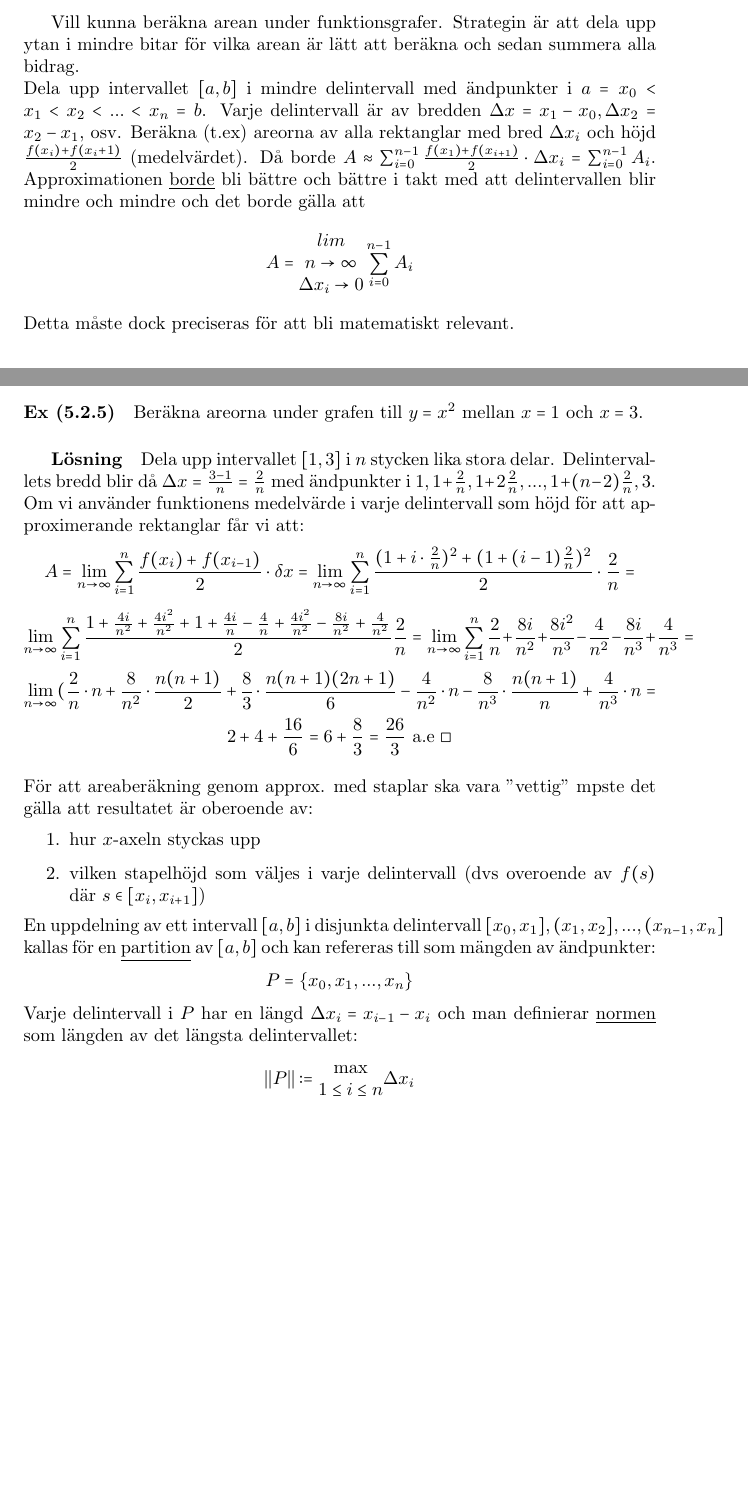
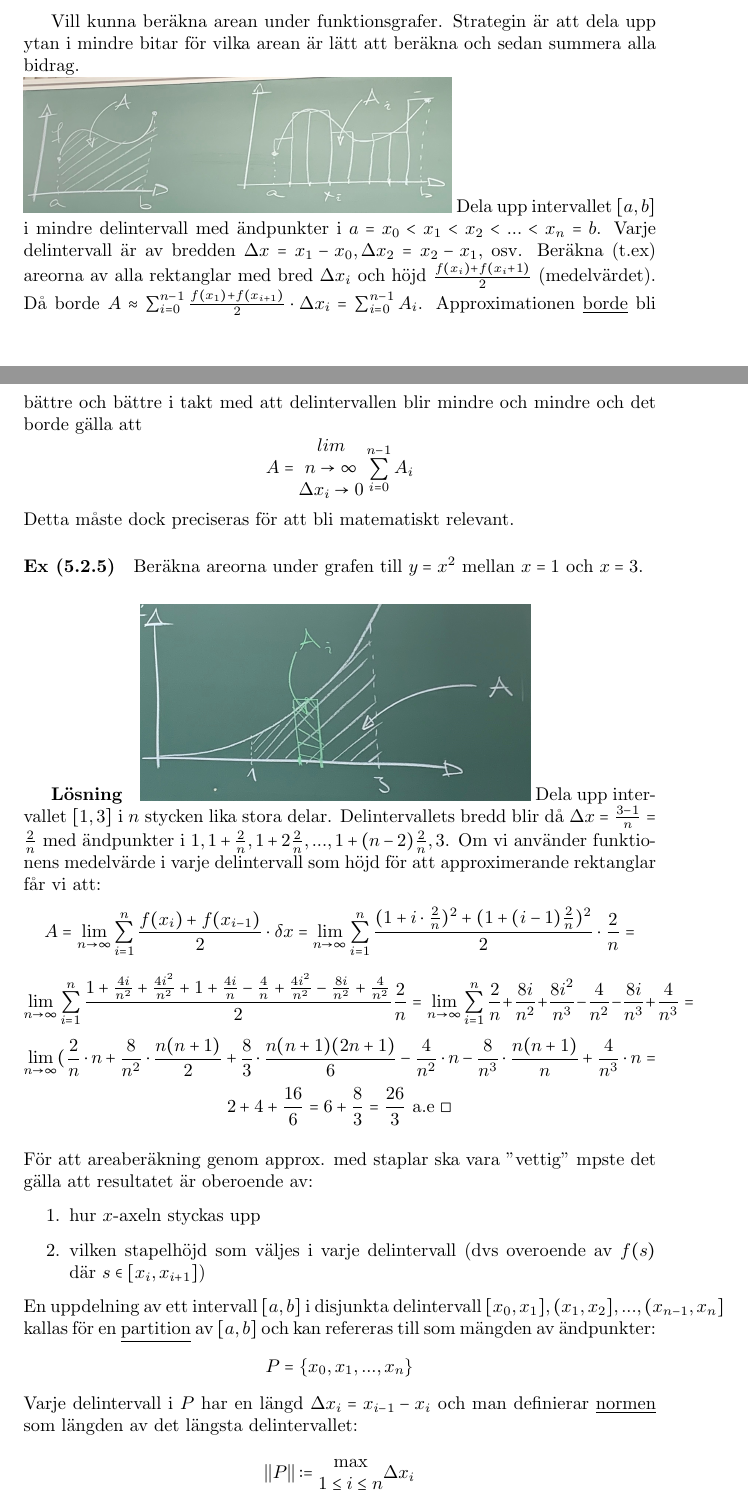
Before and after one commit to Krysset/Notes, a LaTeX document (course.tex, which reads lessons/lesson14/lesson.tex): two parts of pages 50 and 51 of 52, joined at a grey line, cut so that both start at the same text, the shorter picture padded with empty space. Compiled offline with pdfLaTeX.

Commit message:
Added imgs from lesson 14

```diff
--- a/lessons/lesson14/lesson.tex
+++ b/lessons/lesson14/lesson.tex
@@ -23,7 +23,7 @@ Några viktiga standard summor är:
 Vill kunna beräkna arean under funktionsgrafer.
 Strategin är att dela upp ytan i mindre bitar för vilka arean är lätt att beräkna och sedan summera alla bidrag.\\
 %infoga bild 1
-%\includegraphics[scale=0.1]{lessons/lesson14/imgs/img01.jpg}
+\includegraphics[scale=0.1]{lessons/lesson14/imgs/img01.jpg}
 Dela upp intervallet $[a,b]$ i mindre delintervall med ändpunkter i $a=x_0<x_1<x_2<...<x_n=b$.
 Varje delintervall är av bredden $\Delta x=x_1-x_0,\Delta x_2=x_2-x_1,$ osv.
 Beräkna (t.ex) areorna av alla rektanglar med bred $\Delta x_i$ och höjd $\frac{f(x_i)+f(x_i+1)}{2}$ (medelvärdet).
@@ -41,7 +41,7 @@ Detta måste dock preciseras för att bli matematiskt relevant.
 \paragraph{Ex (5.2.5)} Beräkna areorna under grafen till $y=x^2$ mellan $x=1$ och $x=3$.
 \subparagraph*{Lösning}
 %infoga bild 2
-%\includegraphics[scale=0.1]{lessons/lesson14/imgs/img02.jpg}
+\includegraphics[scale=0.1]{lessons/lesson14/imgs/img02.jpg}
 Dela upp intervallet $[1,3]$ i $n$ stycken lika stora delar.
 Delintervallets bredd blir då $\Delta x=\frac{3-1}{n}=\frac{2}{n}$ med ändpunkter i $1,1+\frac{2}{n},1+2\frac{2}{n},...,1+(n-2)\frac{2}{n},3$.
 Om vi använder funktionens medelvärde i varje delintervall som höjd för att approximerande rektanglar får vi att:
```
Also changed, not shown: lessons/lesson14/imgs/img01.jpg (added), lessons/lesson14/imgs/img02.jpg (added), lessons/lesson14/imgs/img03.jpg (added), lessons/lesson14/imgs/img04.jpg (added), lessons/lesson14/lesson.tex (4 more changed lines).
